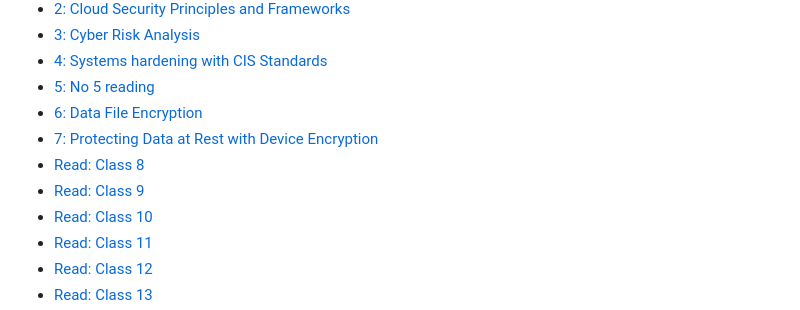
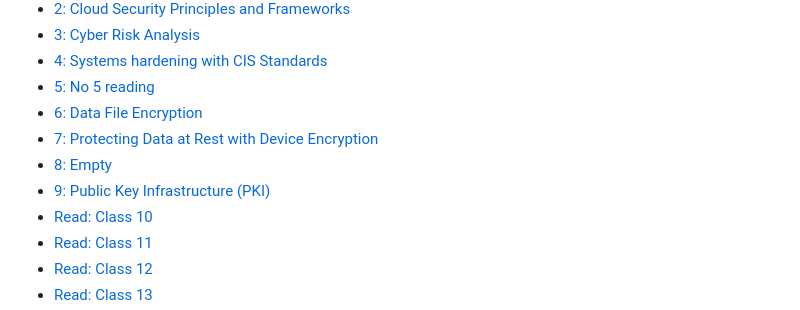
Before and after one commit to rgonzo1355/Ops-401, a Markdown page: Readings/ReadmeR.md, the part around the change. GitHub-like rendering.

```diff
--- a/Readings/ReadmeR.md
+++ b/Readings/ReadmeR.md
@@ -9,8 +9,8 @@
 - [5: No 5 reading](Read5.md)  <!-- Link to 'Read: Class 5' document -->
 - [6: Data File Encryption](Read6.md)  <!-- Link to 'Read: Class 6' document -->
 - [7: Protecting Data at Rest with Device Encryption](Read7.md)  <!-- Link to 'Read: Class 7' document -->
-- [Read: Class 8](Read8.md)  <!-- Link to 'Read: Class 8' document -->
-- [Read: Class 9](Read9.md)  <!-- Link to 'Read: Class 9' document -->
+- [8: Empty](Read8.md)  <!-- Link to 'Read: Class 8' document -->
+- [9: Public Key Infrastructure (PKI)](Read9.md)  <!-- Link to 'Read: Class 9' document -->
 - [Read: Class 10](Read10.md)  <!-- Link to 'Read: Class 10' document -->
 - [Read: Class 11](Read11.md)  <!-- Link to 'Read: Class 11' document -->
 - [Read: Class 12](Read12.md)  <!-- Link to 'Read: Class 12' document -->
```
Also changed, not shown: Readings/Read9.md (+26 -0 lines).
